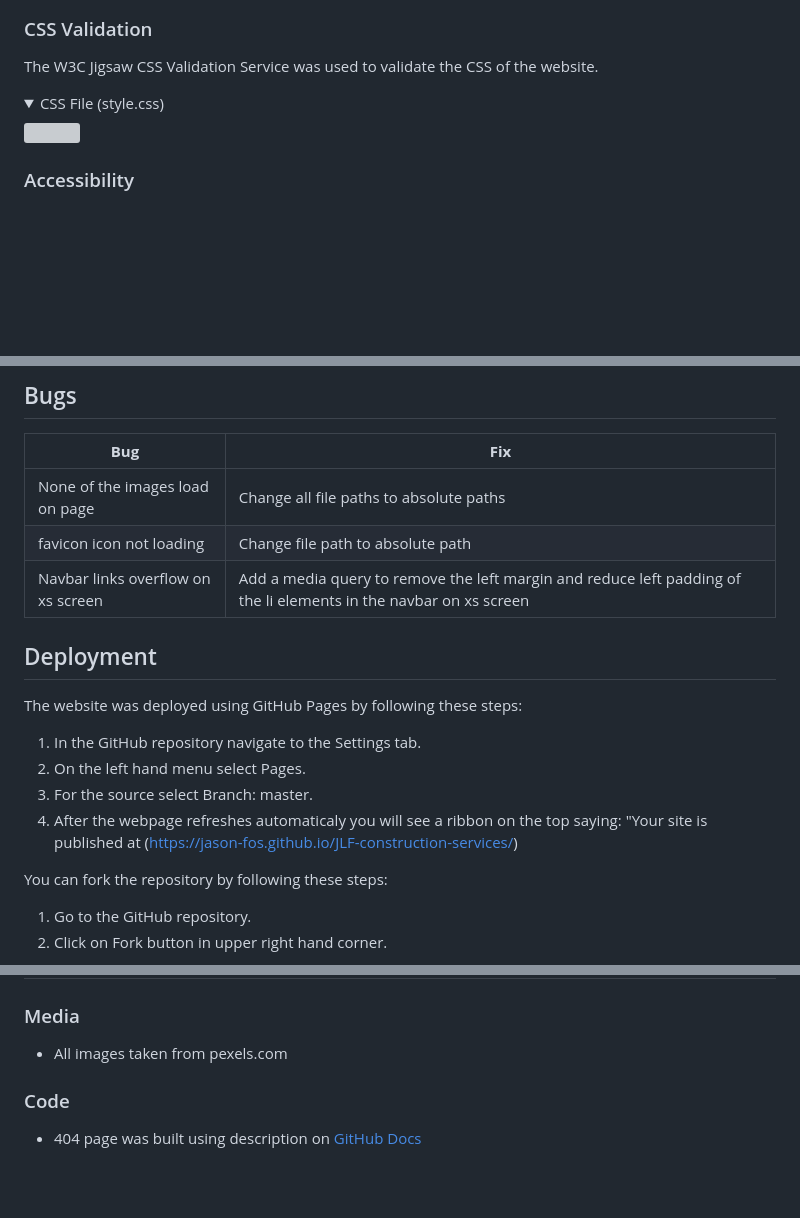
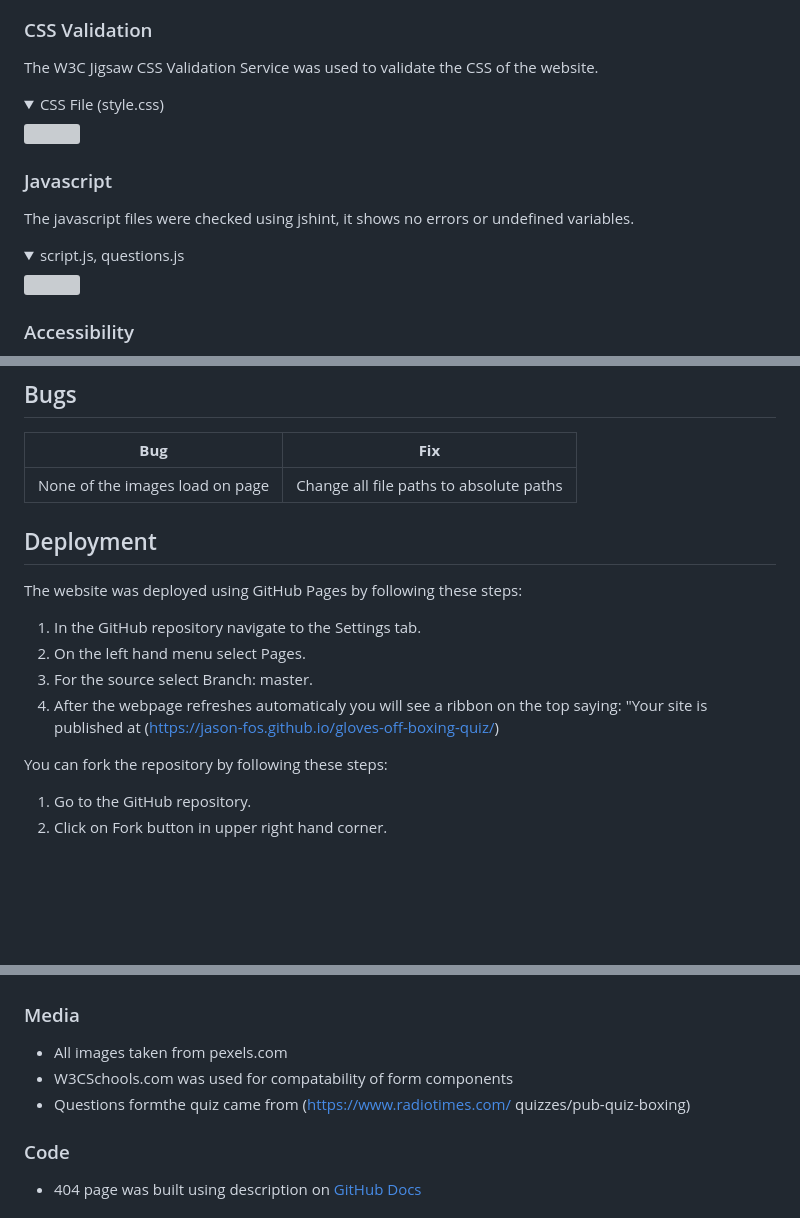
Before and after one commit to Jason-fos/gloves-off-boxing-quiz, a Markdown page: README.md, 3 parts joined by grey strips. Rendered like a GitHub page; folded sections open; blank space fills up the shorter version; grey boxes are pictures that could not be loaded.

Commit message:
add credits and acknowledgment content to README.md

```diff
--- a/README.md
+++ b/README.md
@@ -235,6 +235,13 @@ The W3C Jigsaw CSS Validation Service was used to validate the CSS of the websit
 <img src="docs/validation/css-validation.png">
 </details>
 
+### Javascript
+The javascript files were checked using jshint, it shows no errors or undefined variables.
+<details><summary>script.js, questions.js</summary>
+<img src="docs/validation/jshint.png">
+</details>
+
+
 ### Accessibility
 The WAVE WebAIM web accessibility evaluation tool was used to ensure the website met high accessibility standards. All pages pass with no errors.
 <details><summary>Home Page</summary>
@@ -386,16 +393,14 @@ The website was tested on the following browsers:
 
 | **Bug** | **Fix** |
 | ----------- | ----------- |
-| None of the images load on page | Change all file paths to absolute paths |
-| favicon icon not loading | Change file path to absolute path |
-| Navbar links overflow on xs screen | Add a media query to remove the left margin and reduce left padding of the li elements in the navbar on xs screen |
+| None of the images load on page | Change all file paths to absolute paths | Home page image too large causing performance issues | Reduce the image size |
 
 ## Deployment
 The website was deployed using GitHub Pages by following these steps:
 1. In the GitHub repository navigate to the Settings tab.
 2. On the left hand menu select Pages.
 3. For the source select Branch: master.
-4. After the webpage refreshes automaticaly you will see a ribbon on the top saying: "Your site is published at (https://jason-fos.github.io/JLF-construction-services/)
+4. After the webpage refreshes automaticaly you will see a ribbon on the top saying: "Your site is published at (https://jason-fos.github.io/gloves-off-boxing-quiz/)
 
 You can fork the repository by following these steps:
 1. Go to the GitHub repository.
@@ -414,6 +419,9 @@ You can clone the repository by following these steps:
 
 ### Media
 - All images taken from pexels.com
+- W3CSchools.com was used for compatability of form components
+- Questions formthe quiz came from (https://www.radiotimes.com/
+  quizzes/pub-quiz-boxing)
 
 ### Code
 - 404 page was built using description on [GitHub Docs](https://docs.github.com/en/pages/getting-started-with-github-pages/creating-a-custom-404-page-for-your-github-pages-site)
```
